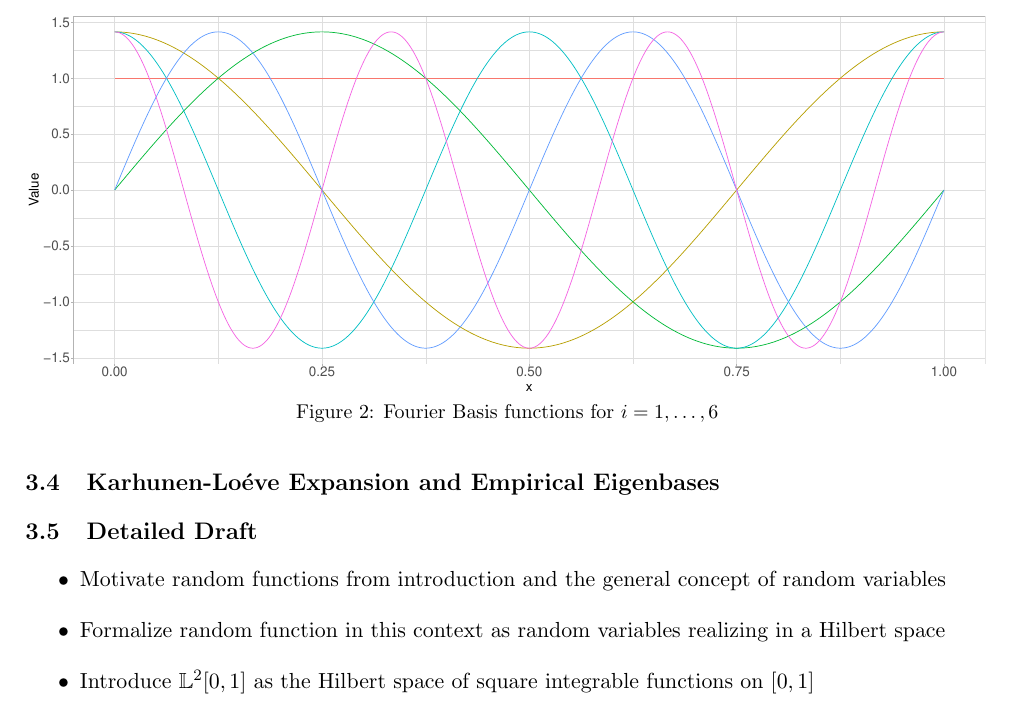
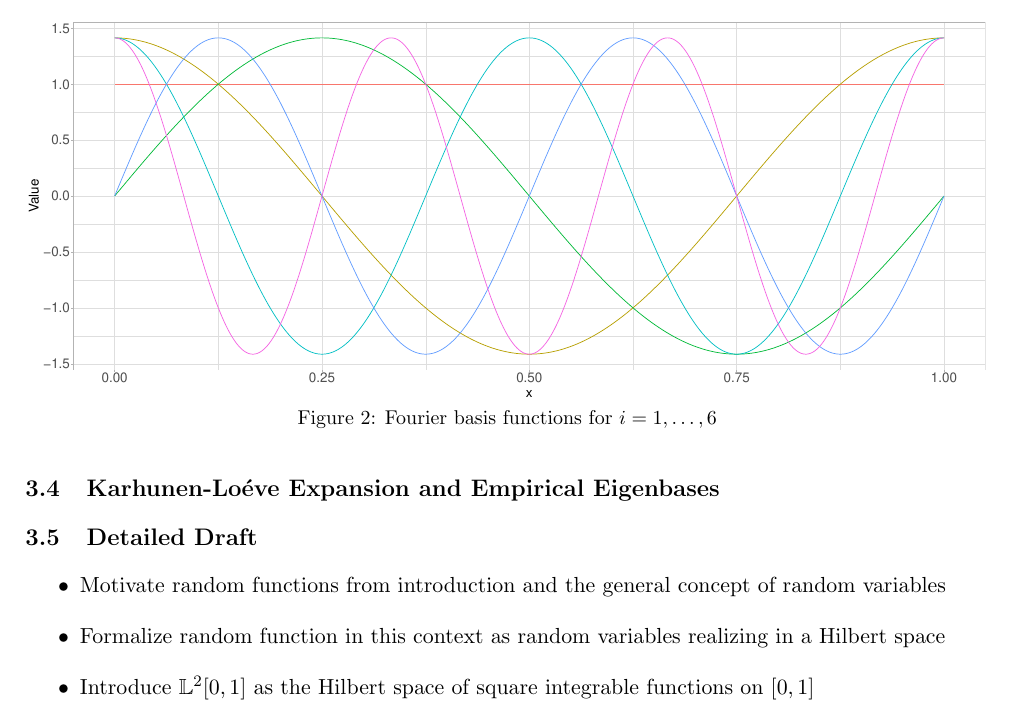
Before and after one commit to JakobJuergens/Basis_Choice_FLR, a LaTeX document (main.tex): part of page 6 of 13, cut so that both start at the same text. Compiled offline with pdfLaTeX.

Commit message:
Labels
Added labels

```diff
--- a/main.tex
+++ b/main.tex
@@ -153,9 +153,9 @@ style=authoryear-comp,
 		\end{cases}
 	\end{equation}
 
-	\begin{figure}[H]
+	\begin{figure}[H]\label{fourier_basis}
 	\includegraphics[width = \textwidth]{Graphics/Fourier_Basis.pdf}
-	\caption{Fourier Basis functions for $i = 1,\dots,6$}
+	\caption{Fourier basis functions for $i = 1,\dots,6$}
 	\end{figure}
 
 	\subsection{Karhunen-Lo\'{e}ve Expansion and Empirical Eigenbases}
```
Also changed, not shown: main.pdf, main.tex (2 more changed lines), 3 other files.
